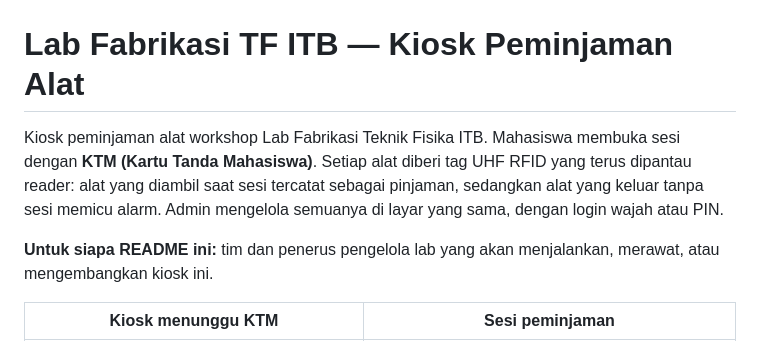
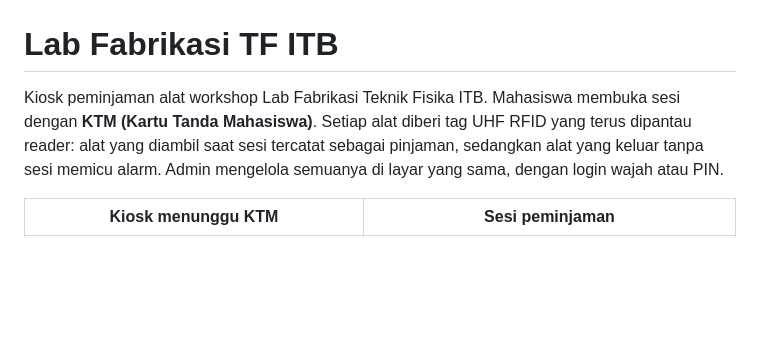
Before and after one commit to Naktekfis/tpt-rfid, a Markdown page: README.md, the part around the change. Drawn GitHub-style; blank space fills up the shorter version.

```diff
--- a/README.md
+++ b/README.md
@@ -1,10 +1,8 @@
 <p align="center"><img src="docs/images/banner.jpg" alt="Kampus Institut Teknologi Bandung" width="100%"></p>
 
-# Lab Fabrikasi TF ITB — Kiosk Peminjaman Alat
+# Lab Fabrikasi TF ITB
 
 Kiosk peminjaman alat workshop Lab Fabrikasi Teknik Fisika ITB. Mahasiswa membuka sesi dengan **KTM (Kartu Tanda Mahasiswa)**. Setiap alat diberi tag UHF RFID yang terus dipantau reader: alat yang diambil saat sesi tercatat sebagai pinjaman, sedangkan alat yang keluar tanpa sesi memicu alarm. Admin mengelola semuanya di layar yang sama, dengan login wajah atau PIN.
-
-**Untuk siapa README ini:** tim dan penerus pengelola lab yang akan menjalankan, merawat, atau mengembangkan kiosk ini.
 
 | Kiosk menunggu KTM | Sesi peminjaman |
 |---|---|
```
